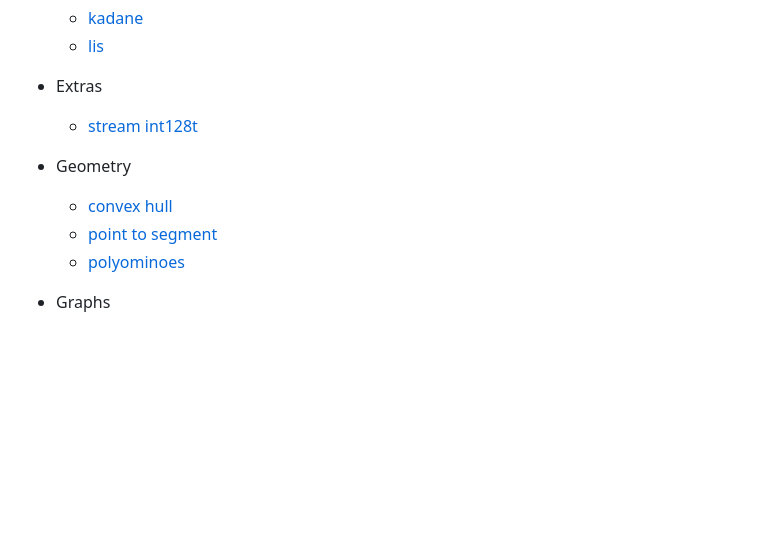
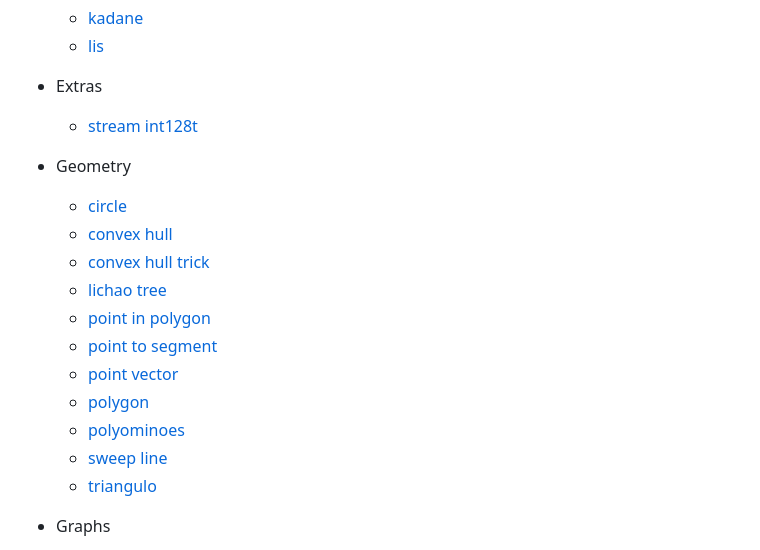
Before and after one commit to mateusvrs/competitive-programming, a Markdown page: README.md, the part around the change. GitHub-like rendering; blank space fills up the shorter version.

Commit message:
docs(readme): update to match with notebook

```diff
--- a/README.md
+++ b/README.md
@@ -25,9 +25,17 @@ In this repository, you'll find algorithms and data structure implementations fo
   - [stream int128t](/algorithms/extras/stream-int128t.cpp)
 
 - Geometry
+  - [circle](/algorithms/geometry/circle.cpp)
   - [convex hull](/algorithms/geometry/convex-hull.cpp)
+  - [convex hull trick](/algorithms/geometry/convex-hull-trick.cpp)
+  - [lichao tree](/algorithms/geometry/lichao-tree.cpp)
+  - [point in polygon](/algorithms/geometry/point-in-polygon.cpp)
   - [point to segment](/algorithms/geometry/point-to-segment.cpp)
+  - [point vector](/algorithms/geometry/point-vector.cpp)
+  - [polygon](/algorithms/geometry/polygon.cpp)
   - [polyominoes](/algorithms/geometry/polyominoes.cpp)
+  - [sweep line](/algorithms/geometry/sweep-line.cpp)
+  - [triangulo](/algorithms/geometry/triangulo.cpp)
 
 - Graphs
   - [articulation points](/algorithms/graphs/articulation-points.cpp)
```
